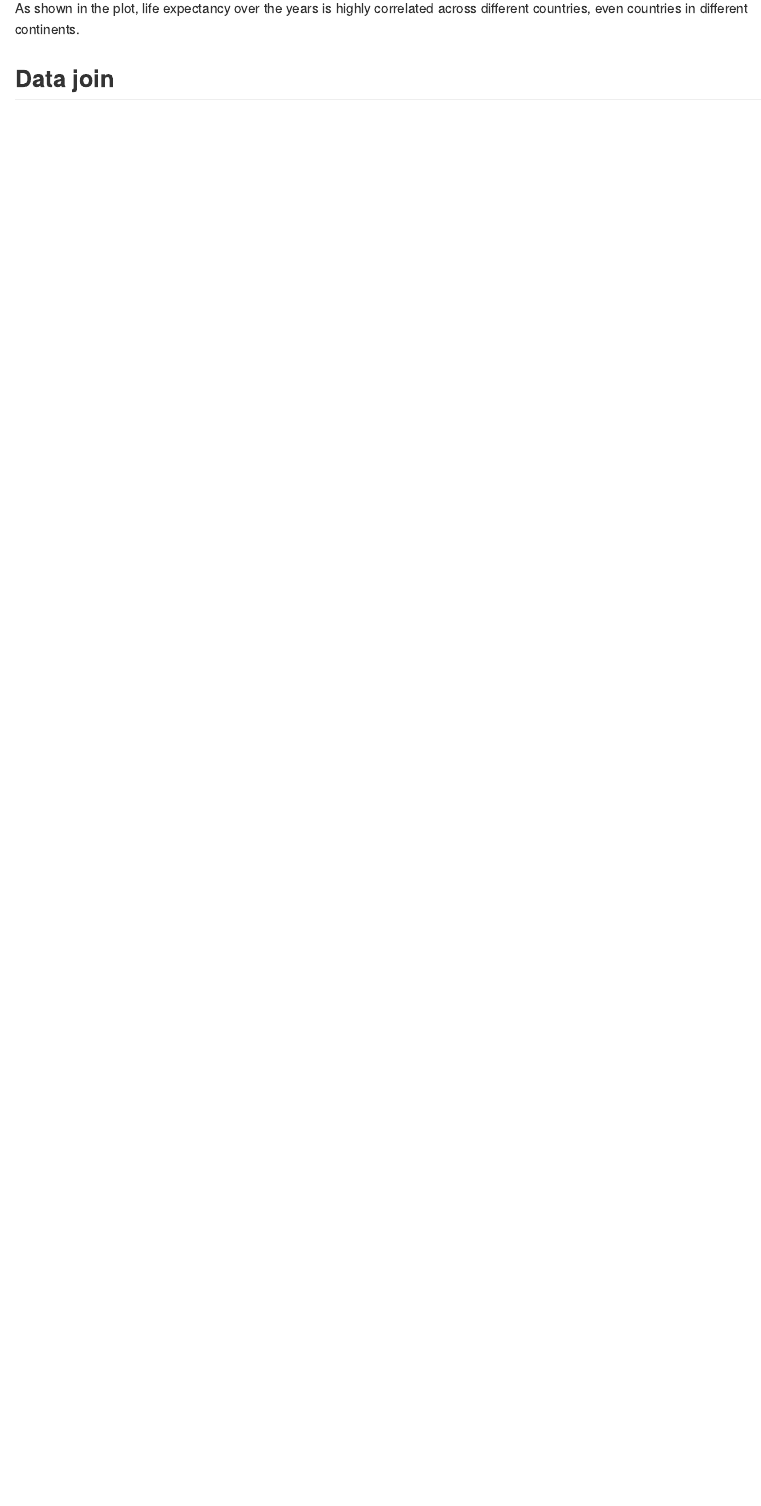
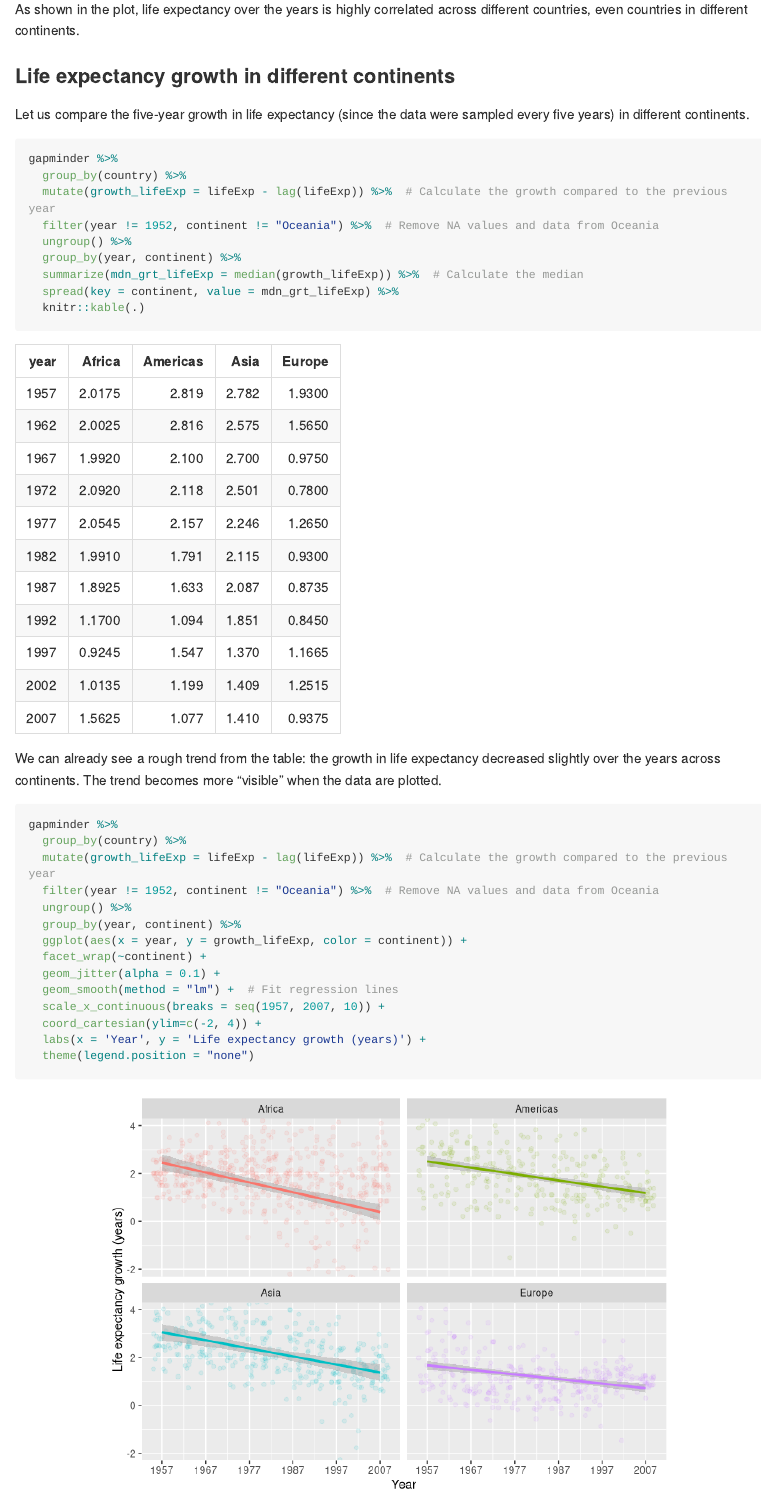
Before and after one commit to STAT545-UBC-hw-2018-19/hw04-YuHsiangLo, an R Markdown document (homework_04_Tidy_data_and_joins.Rmd): the page in a window 1100 px wide, from 2430 px down before the commit and from 2490 px down after it, so that both start at the same text. Rendered offline with R 4.5, knitr and Pandoc, with nearby package versions; code that draws random numbers runs with fixed seeds of ours; long lines of code are wrapped; the gapminder table comes from the copy in Python's plotly package.

Commit message:
Finished one question

````diff
--- a/homework_04_Tidy_data_and_joins.Rmd
+++ b/homework_04_Tidy_data_and_joins.Rmd
@@ -54,3 +56,36 @@ gapminder %>%
 
 As shown in the plot, life expectancy over the years is highly correlated across different countries, even countries in different continents.
 
+### Life expectancy growth in different continents
+
+Let us compare the five-year growth in life expectancy (since the data were sampled every five years) in different continents.
+
+```{r}
+gapminder %>%
+  group_by(country) %>%
+  mutate(growth_lifeExp = lifeExp - lag(lifeExp)) %>%  # Calculate the growth compared to the previous year
+  filter(year != 1952, continent != "Oceania") %>%  # Remove NA values and data from Oceania
+  ungroup() %>%
+  group_by(year, continent) %>%
+  summarize(mdn_grt_lifeExp = median(growth_lifeExp)) %>%  # Calculate the median
+  spread(key = continent, value = mdn_grt_lifeExp) %>%
+  knitr::kable(.)
+```
+
+We can already see a rough trend from the table: the growth in life expectancy decreased slightly over the years across continents. The trend becomes more "visible" when the data are plotted.
+
+```{r}
+gapminder %>%
+  group_by(country) %>%
+  mutate(growth_lifeExp = lifeExp - lag(lifeExp)) %>%  # Calculate the growth compared to the previous year
+  filter(year != 1952, continent != "Oceania") %>%  # Remove NA values and data from Oceania
+  ungroup() %>%
+  group_by(year, continent) %>%
+  ggplot(aes(x = year, y = growth_lifeExp, color = continent)) +
+  facet_wrap(~continent) +
+  geom_jitter(alpha = 0.1) +
+  geom_smooth(method = "lm") +  # Fit regression lines
+  scale_x_continuous(breaks = seq(1957, 2007, 10)) +
+  coord_cartesian(ylim=c(-2, 4)) +
+  labs(x = 'Year', y = 'Life expectancy growth (years)') +
+  theme(legend.position = "none")
````
Also changed, not shown: homework_04_Tidy_data_and_joins.md, homework_04_Tidy_data_and_joins.Rmd (8 more changed lines), 2 other files.
